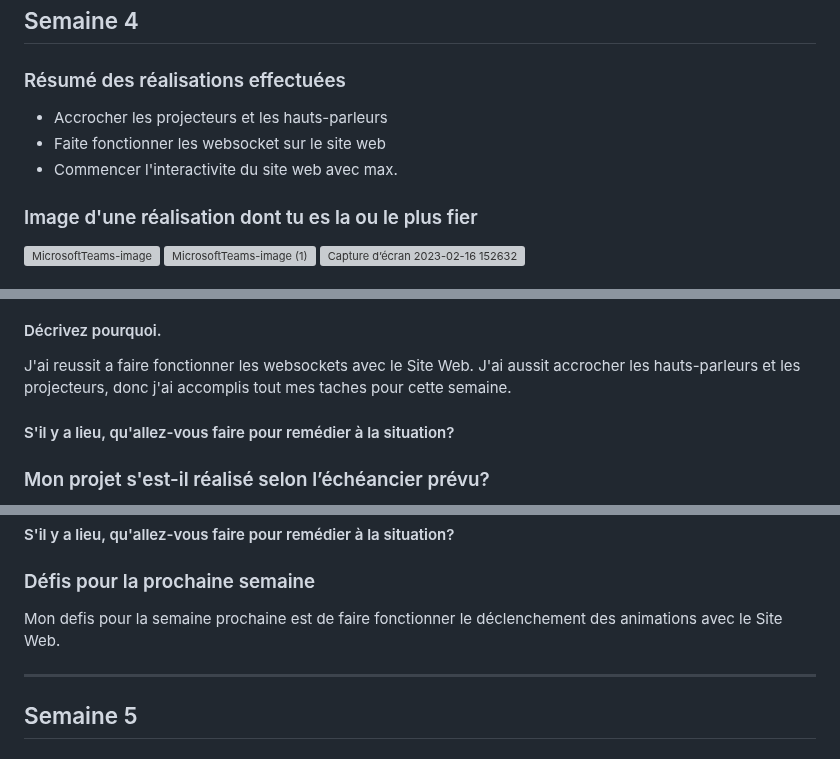
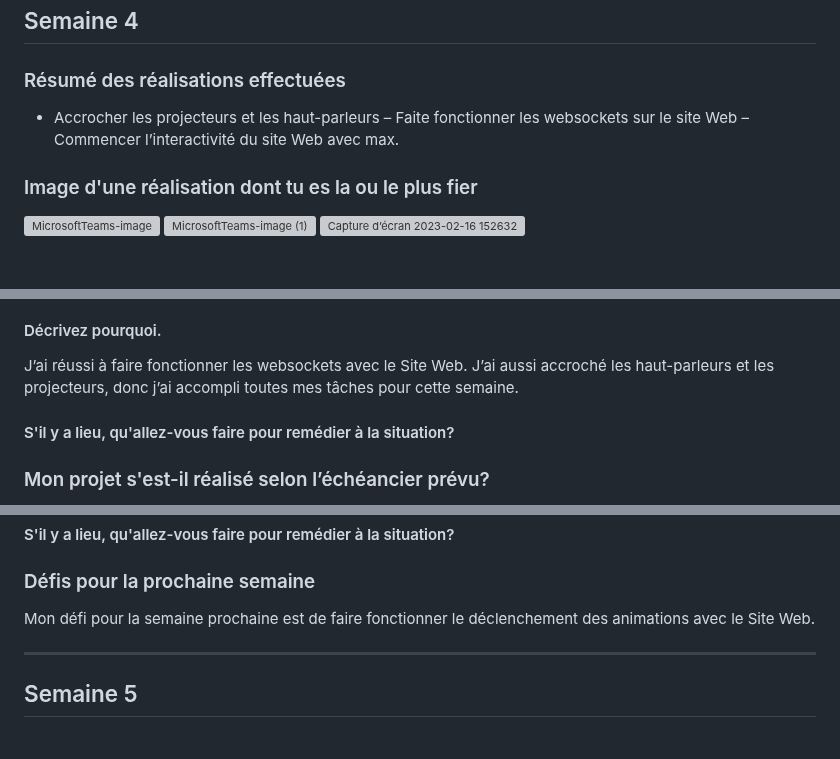
Before and after one commit to Echomarine/Echomarine, a Markdown page: docs/journaux/florence_lapierre.md, 3 parts joined by grey strips. GitHub-like rendering; grey boxes are pictures that could not be loaded.

```diff
--- a/docs/journaux/florence_lapierre.md
+++ b/docs/journaux/florence_lapierre.md
@@ -149,9 +149,10 @@ Mon défi pour la semaine prochaine est de finir l'insertion du Websockets au Si
 ---
 ## Semaine 4
 ### Résumé des réalisations effectuées
-- Accrocher les projecteurs et les hauts-parleurs
-- Faite fonctionner les websocket sur le site web
-- Commencer l'interactivite du site web avec max.
+- Accrocher les projecteurs et les haut-parleurs
+– Faite fonctionner les websockets sur le site Web
+– Commencer l’interactivité du site Web avec max.
+
 
 ### Image d'une réalisation dont tu es la ou le plus fier
 ![MicrosoftTeams-image](https://user-images.githubusercontent.com/90851771/219432694-0a051662-c636-470e-be57-7df0d1feecbb.png)
@@ -168,7 +169,7 @@ Mon défi pour la semaine prochaine est de finir l'insertion du Websockets au Si
 
 #### Décrivez pourquoi.
 
- J'ai reussit a faire fonctionner les websockets avec le Site Web. J'ai aussit accrocher les hauts-parleurs et les projecteurs, donc j'ai accomplis tout mes taches pour  cette semaine.
+J’ai réussi à faire fonctionner les websockets avec le Site Web. J’ai aussi accroché les haut-parleurs et les projecteurs, donc j’ai accompli toutes mes tâches pour cette semaine.
 
 #### S'il y a lieu, qu'allez-vous faire pour remédier à la situation?
 
@@ -188,7 +189,7 @@ Mon défi pour la semaine prochaine est de finir l'insertion du Websockets au Si
 
 ### Défis pour la prochaine semaine
 
-Mon defis pour la semaine prochaine est de faire fonctionner le déclenchement des animations avec le Site Web.
+Mon défi pour la semaine prochaine est de faire fonctionner le déclenchement des animations avec le Site Web.
 
 ---
 ## Semaine 5
```
